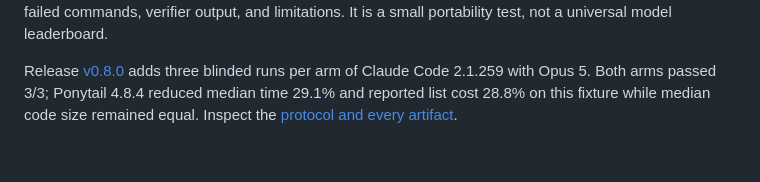
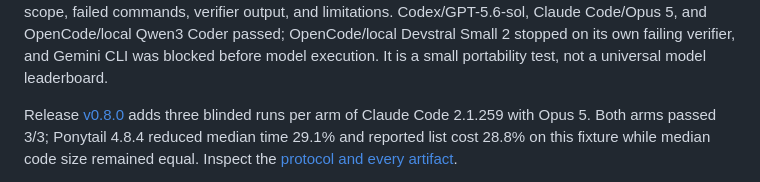
Before and after one commit to Software-Sausage/recipes, a Markdown page: README.md, the part around one of its changes. Drawn GitHub-style; blank space fills up the shorter version.

Commit message:
Surface latest benchmark outcome

```diff
--- a/README.md
+++ b/README.md
@@ -33,6 +33,9 @@ The pinned [v0.7.0 benchmark](https://github.com/Software-Sausage/recipes/blob/v
 records harness and model versions, elapsed time, reported cost, file scope,
-failed commands, verifier output, and limitations. It is a small portability
-test, not a universal model leaderboard.
+failed commands, verifier output, and limitations. Codex/GPT-5.6-sol,
+Claude Code/Opus 5, and OpenCode/local Qwen3 Coder passed; OpenCode/local
+Devstral Small 2 stopped on its own failing verifier, and Gemini CLI was
+blocked before model execution. It is a small portability test, not a
+universal model leaderboard.
 
 Release [v0.8.0](https://github.com/Software-Sausage/recipes/releases/tag/v0.8.0)
 adds three blinded runs per arm of Claude Code 2.1.259 with Opus 5. Both arms
```
Also changed, not shown: other parts of README.md (+1 -1 lines).
